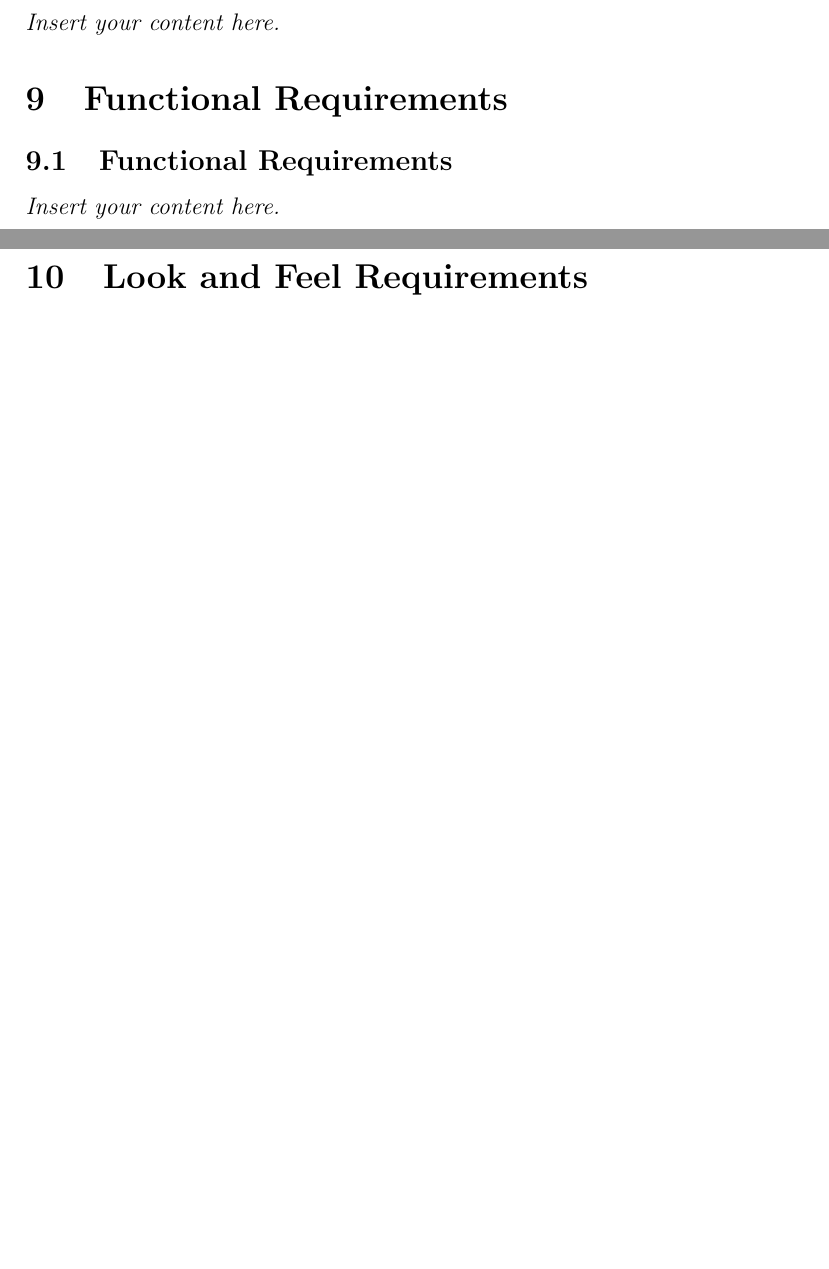
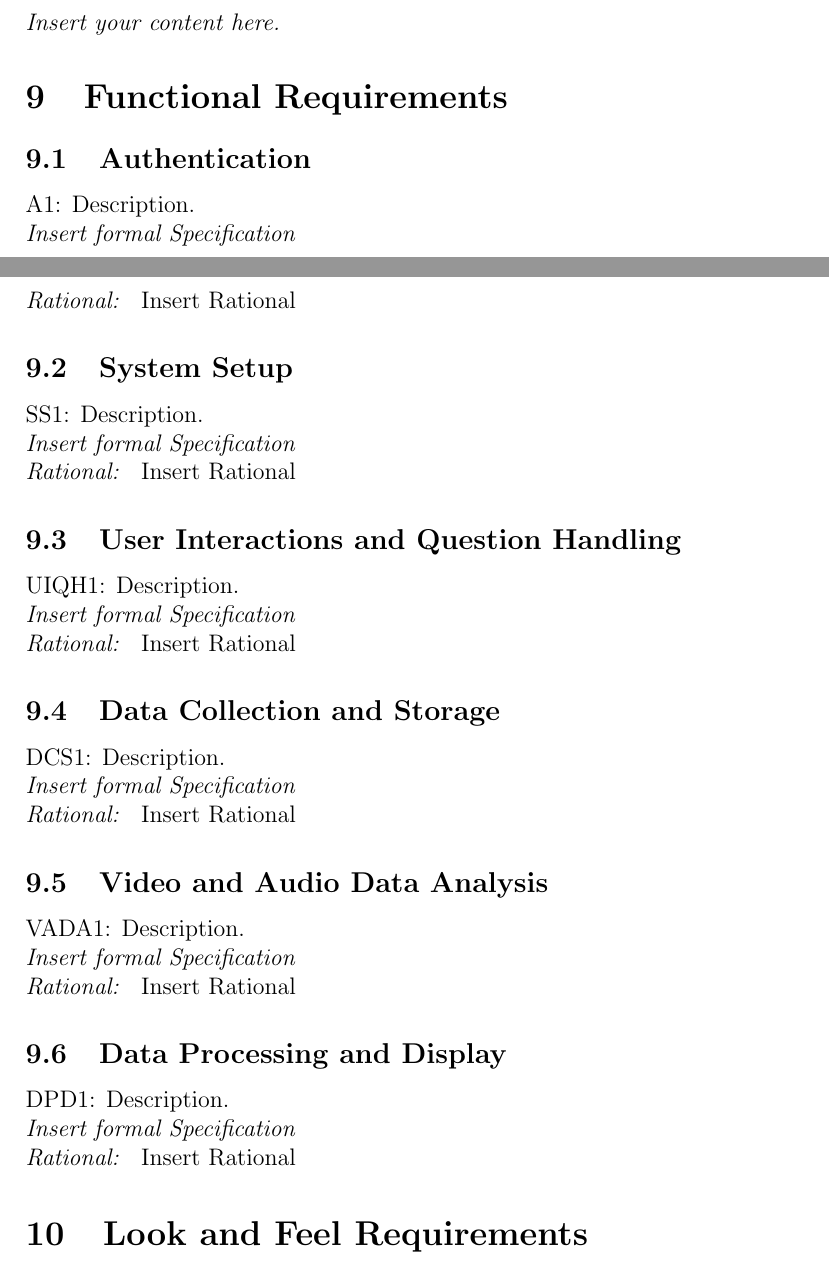
Before and after one commit to parishanizam/TeleHealth, a LaTeX document (docs/SRS-Volere/SRS.tex): two parts of pages 10 and 11 of 17 before the commit and two parts of pages 10 and 11 of 18 after it, joined at a grey line, cut so that both start at the same text, the shorter picture padded with empty space. Compiled offline with pdfLaTeX.

Commit message:
Added subections to functional requirement

```diff
--- a/docs/SRS-Volere/SRS.tex
+++ b/docs/SRS-Volere/SRS.tex
@@ -131,8 +131,37 @@ involved in the Project}
 \lips
 
 \section{Functional Requirements}
-\subsection{Functional Requirements}
-\lips
+
+\subsection{Authentication}
+A1: Description.\\
+\textit{Insert formal Specification}\\
+\textit{Rational: } Insert Rational
+
+\subsection{System Setup}
+SS1: Description.\\
+\textit{Insert formal Specification}\\
+\textit{Rational: } Insert Rational
+
+\subsection{User Interactions and Question Handling}
+UIQH1: Description.\\
+\textit{Insert formal Specification}\\
+\textit{Rational: } Insert Rational
+
+\subsection{Data Collection and Storage}
+DCS1: Description.\\
+\textit{Insert formal Specification}\\
+\textit{Rational: } Insert Rational
+
+\subsection{Video and Audio Data Analysis}
+VADA1: Description.\\
+\textit{Insert formal Specification}\\
+\textit{Rational: } Insert Rational
+
+\subsection{Data Processing and Display}
+DPD1: Description.\\
+\textit{Insert formal Specification}\\
+\textit{Rational: } Insert Rational
+
 
 \section{Look and Feel Requirements}
 \subsection{Appearance Requirements}
```
Also changed, not shown: docs/SRS-Volere/SRS.pdf.
